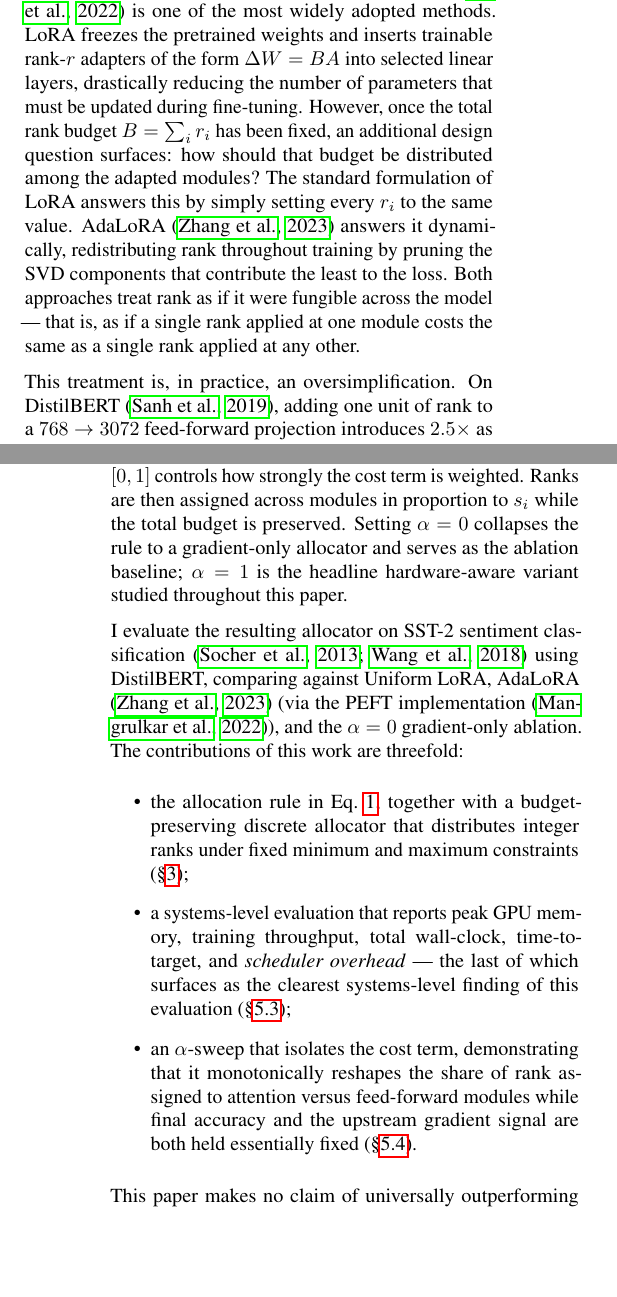
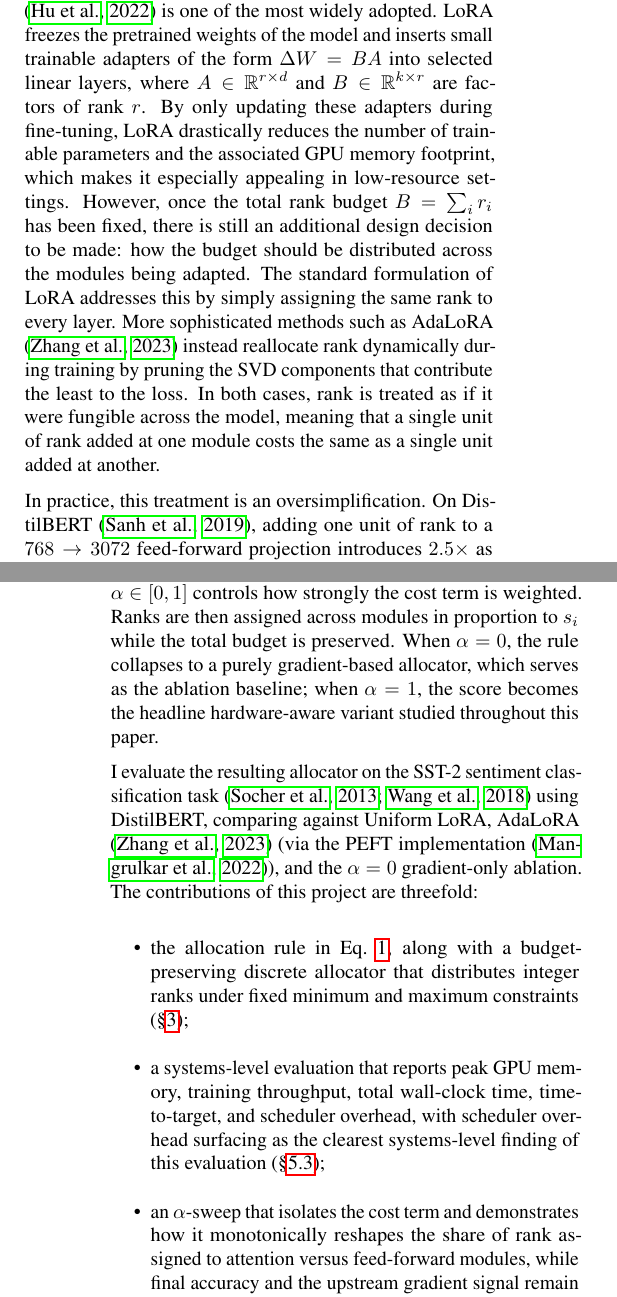
Before and after one commit to d-wang1/hardware-aware-adaptive-lora, a LaTeX paper (paper/main.tex): two parts of the columns of pages 1 and 2 of 8, joined at a grey line, cut so that both start at the same text, the shorter picture padded with empty space. Compiled offline with pdfLaTeX.

Commit message:
paper: rewrite intro in user's voice
Loosened the AI-flavored intro to match the user's writing patterns:
- Opens with "The growing scale of transformer-based language models
  has motivated active research..." instead of "The continued scaling
  ... has driven considerable interest..." (the kidney paper opens
  similarly with "Databases like ... serve as important cornerstones").
- Replaced the em-dashed mid-sentence aside ("Both approaches treat
  rank as if it were fungible across the model -- that is, as if
  ...") with a comma-separated continuation ("In both cases, rank is
  treated as if it were fungible across the model, meaning that ...").
- Replaced "It is therefore worth asking whether ..." with the
  user-flavored "It is reasonable to ask whether ...".
- Bullet 2 now reads "..., with scheduler overhead surfacing as the
  clearest systems-level finding of this evaluation" instead of
  "... -- the last of which surfaces as ..." (no em-dash).
- Other small micro-edits: "introduces 2.5x as many trainable
  parameters as adding the same unit of rank to ..." (kept the
  concrete example), "is therefore a clear simplification" instead
  of "is a clear modeling shortcut", etc.

No new claims and no number changes. Eq. 1 + the three-bullet
contribution list preserved verbatim in structure.

Co-Authored-By: Claude Opus 4.7 <noreply@anthropic.com>

```diff
--- a/paper/main.tex
+++ b/paper/main.tex
@@ -79,24 +79,27 @@ task.
 \section{Introduction}
 \label{sec:intro}
 
-The continued scaling of transformer-based language models has driven
-considerable interest in parameter-efficient fine-tuning, of which
+The growing scale of transformer-based language models has motivated
+active research on parameter-efficient fine-tuning methods, of which
 Low-Rank Adaptation (LoRA) \cite{hu2022lora} is one of the most widely
-adopted methods. LoRA freezes the pretrained weights and inserts
-trainable rank-$r$ adapters of the form $\Delta W = BA$ into selected
-linear layers, drastically reducing the number of parameters that must
-be updated during fine-tuning. However, once the total rank budget
-$B = \sum_i r_i$ has been fixed, an additional design question
-surfaces: how should that budget be distributed among the adapted
-modules? The standard formulation of LoRA answers this by simply
-setting every $r_i$ to the same value. AdaLoRA
-\cite{zhang2023adalora} answers it dynamically, redistributing rank
-throughout training by pruning the SVD components that contribute the
-least to the loss. Both approaches treat rank as if it were fungible
-across the model --- that is, as if a single rank applied at one
-module costs the same as a single rank applied at any other.
+adopted. LoRA freezes the pretrained weights of the model and inserts
+small trainable adapters of the form $\Delta W = BA$ into selected
+linear layers, where $A \in \mathbb{R}^{r \times d}$ and
+$B \in \mathbb{R}^{k \times r}$ are factors of rank $r$. By only
+updating these adapters during fine-tuning, LoRA drastically reduces
+the number of trainable parameters and the associated GPU memory
+footprint, which makes it especially appealing in low-resource
+settings. However, once the total rank budget $B = \sum_i r_i$ has
+been fixed, there is still an additional design decision to be made:
+how the budget should be distributed across the modules being adapted.
+The standard formulation of LoRA addresses this by simply assigning
+the same rank to every layer. More sophisticated methods such as
+AdaLoRA \cite{zhang2023adalora} instead reallocate rank dynamically
+during training by pruning the SVD components that contribute the
+least to the loss. In both cases, rank is treated as if it were
+fungible across the model, meaning that a single unit of rank added
+at one module costs the same as a single unit added at another.
 
-This treatment is, in practice, an oversimplification. On
+In practice, this treatment is an oversimplification. On
 DistilBERT \cite{sanh2019distilbert}, adding one unit of rank to a
 $768 \to 3072$ feed-forward projection introduces $2.5\times$ as many
-trainable parameters as adding the same rank to a $768 \to 768$
@@ -119,31 +124,32 @@ norms collected during a brief warmup phase,
 $c_i = d_i^{\text{in}} + d_i^{\text{out}}$ is the per-rank parameter
 cost at module $i$, and $\alpha \in [0, 1]$ controls how strongly the
 cost term is weighted. Ranks are then assigned across modules in
-proportion to $s_i$ while the total budget is preserved. Setting
-$\alpha = 0$ collapses the rule to a gradient-only allocator and serves
-as the ablation baseline; $\alpha = 1$ is the headline hardware-aware
-variant studied throughout this paper.
+proportion to $s_i$ while the total budget is preserved. When
+$\alpha = 0$, the rule collapses to a purely gradient-based allocator,
+which serves as the ablation baseline; when $\alpha = 1$, the score
+becomes the headline hardware-aware variant studied throughout this
+paper.
 
-I evaluate the resulting allocator on SST-2 sentiment
-classification \cite{socher2013sst, wang2018glue} using DistilBERT,
-comparing against Uniform LoRA, AdaLoRA \cite{zhang2023adalora} (via
-the PEFT implementation~\cite{mangrulkar2022peft}), and the
-$\alpha = 0$ gradient-only ablation. The contributions of this work
-are threefold:
+I evaluate the resulting allocator on the SST-2 sentiment
+classification task \cite{socher2013sst, wang2018glue} using
+DistilBERT, comparing against Uniform LoRA,
+AdaLoRA \cite{zhang2023adalora} (via the PEFT
+implementation~\cite{mangrulkar2022peft}), and the $\alpha = 0$
+gradient-only ablation. The contributions of this project are
+threefold:
 \begin{itemize}
-\item the allocation rule in Eq.~\ref{eq:rule}, together with a
+\item the allocation rule in Eq.~\ref{eq:rule}, along with a
       budget-preserving discrete allocator that distributes integer
       ranks under fixed minimum and maximum constraints
       (\S\ref{sec:method});
 \item a systems-level evaluation that reports peak GPU memory,
-      training throughput, total wall-clock, time-to-target, and
-      \emph{scheduler overhead} --- the last of which surfaces as
+      training throughput, total wall-clock time, time-to-target,
+      and scheduler overhead, with scheduler overhead surfacing as
       the clearest systems-level finding of this evaluation
       (\S\ref{sec:results-systems});
-\item an $\alpha$-sweep that isolates the cost term, demonstrating
-      that it monotonically reshapes the share of rank assigned to
-      attention versus feed-forward modules while final accuracy and
-      the upstream gradient signal are both held essentially fixed
+\item an $\alpha$-sweep that isolates the cost term and demonstrates
+      how it monotonically reshapes the share of rank assigned to
+      attention versus feed-forward modules, while final accuracy
+      and the upstream gradient signal remain essentially unchanged
       (\S\ref{sec:results-alpha}).
 \end{itemize}
-This paper makes no claim of universally outperforming AdaLoRA in
```
Also changed, not shown: paper/main.tex (31 more changed lines).
